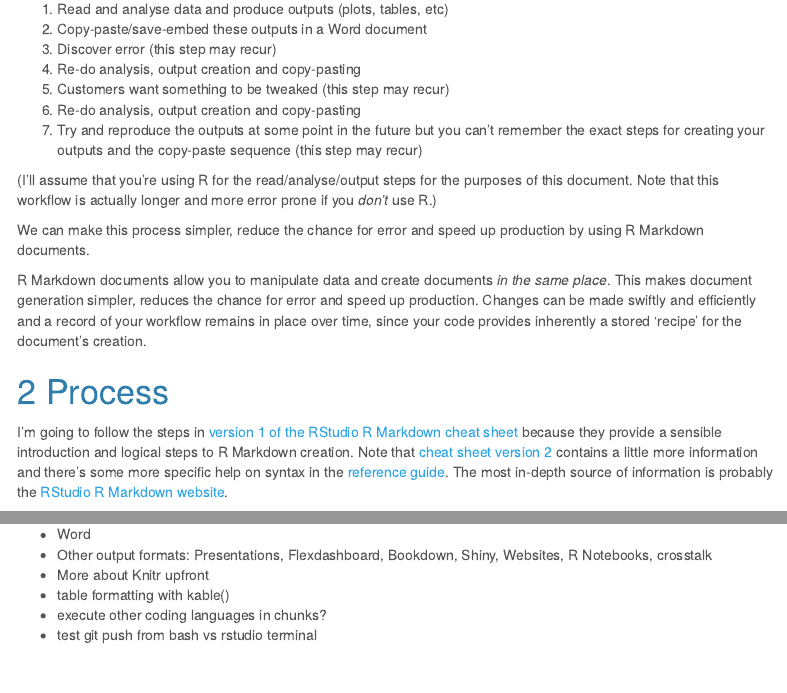
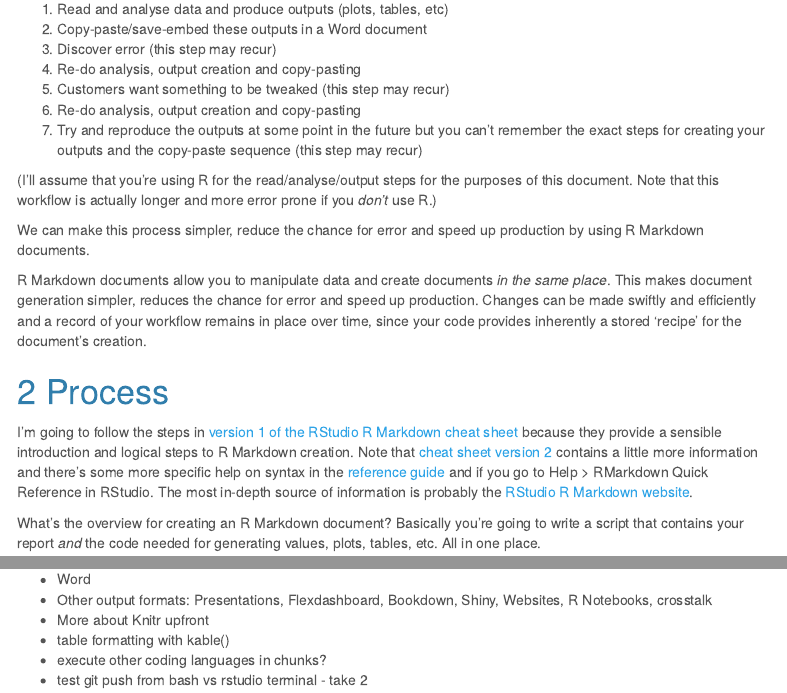
Before and after one commit to matt-dray/knitting-club, an R Markdown document (knitting-club.Rmd): the page in a window 1100 px wide, from 890 px down, and a second part further down, joined at a grey line. Rendered offline with R 4.5, knitr and Pandoc, with nearby package versions; some code elsewhere in the file could not run offline; menus at the side of the page are left out.

Commit message:
test upload

```diff
--- a/knitting-club.Rmd
+++ b/knitting-club.Rmd
@@ -52,7 +52,7 @@ R Markdown documents allow you to manipulate data and create documents *in the s
 # Process
 
 I'm going to follow the steps in [version 1 of the RStudio R Markdown cheat sheet](https://www.rstudio.com/wp-content/uploads/2015/02/R Markdown-cheatsheet.pdf) because they provide a sensible introduction and logical steps to R Markdown creation. Note that [cheat sheet version 2](https://www.rstudio.com/wp-content/uploads/2016/03/R Markdown-cheatsheet-2.0.pdf) contains a little more information and there's some more specific help on syntax in the
-[reference guide](https://www.rstudio.com/wp-content/uploads/2015/03/R Markdown-reference.pdf). The most in-depth source of information is probably the [RStudio R Markdown website](https://R Markdown.rstudio.com/).
+[reference guide](https://www.rstudio.com/wp-content/uploads/2015/03/R Markdown-reference.pdf) and if you go to Help > RMarkdown Quick Reference in RStudio. The most in-depth source of information is probably the [RStudio R Markdown website](https://R Markdown.rstudio.com/).
 
 What's the overview for creating an R Markdown document? Basically you're going to write a script that contains your report *and* the code needed for generating values, plots, tables, etc. All in one place.
 
@@ -391,4 +391,4 @@ You don't necessarily *need* to know what's going on under the hood, but I'll te
 * More about Knitr upfront
 * table formatting with kable()
 * execute other coding languages in chunks?
-* test git push from bash vs rstudio terminal
+* test git push from bash vs rstudio terminal - take 2
```
